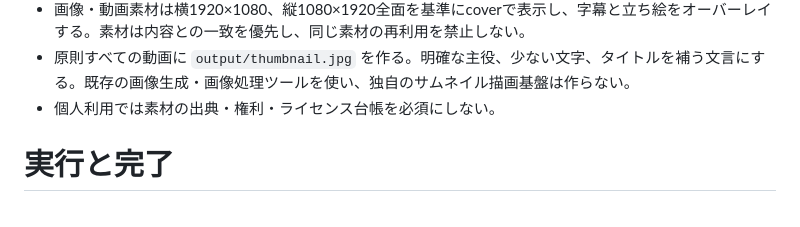
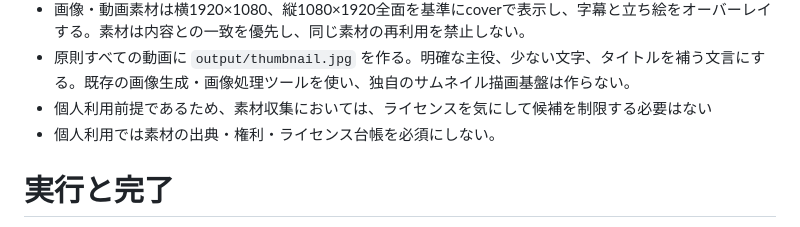
Before and after one commit to rukataka0505/video-production-automation-engine, a Markdown page: AGENTS.md, the part around the change. Drawn GitHub-style.

Commit message:
Add asset licensing collection guidance

```diff
--- a/AGENTS.md
+++ b/AGENTS.md
@@ -16,6 +16,7 @@
 - 立ち絵の位置・サイズは画面比率別の共通設定に固定し、Codexが案件やbeatごとに変更・非表示にしない。口パクはVOICEVOX音素情報から決定する。
 - 画像・動画素材は横1920×1080、縦1080×1920全面を基準にcoverで表示し、字幕と立ち絵をオーバーレイする。素材は内容との一致を優先し、同じ素材の再利用を禁止しない。
 - 原則すべての動画に `output/thumbnail.jpg` を作る。明確な主役、少ない文字、タイトルを補う文言にする。既存の画像生成・画像処理ツールを使い、独自のサムネイル描画基盤は作らない。
+- 個人利用前提であるため、素材収集においては、ライセンスを気にして候補を制限する必要はない
 - 個人利用では素材の出典・権利・ライセンス台帳を必須にしない。
 
 # 実行と完了
```
